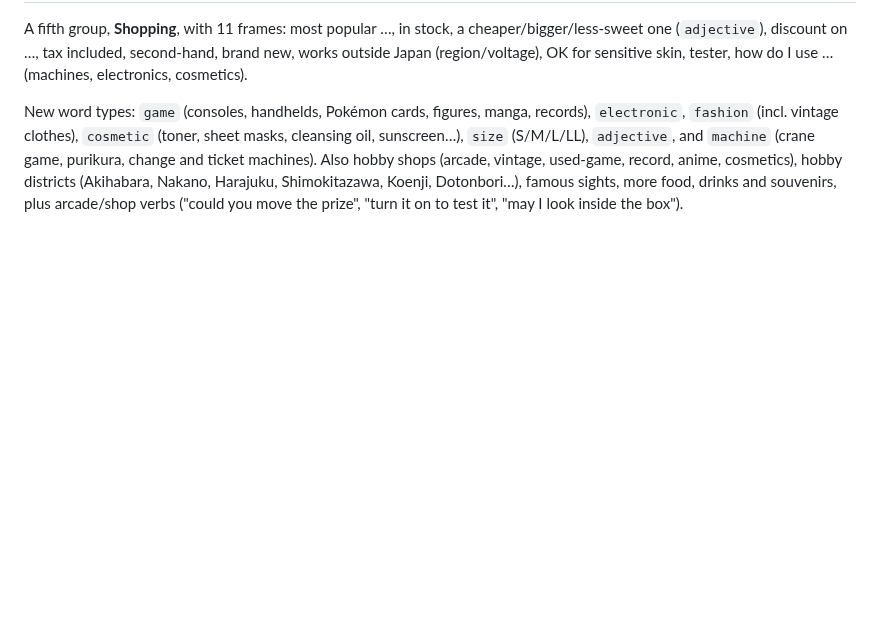
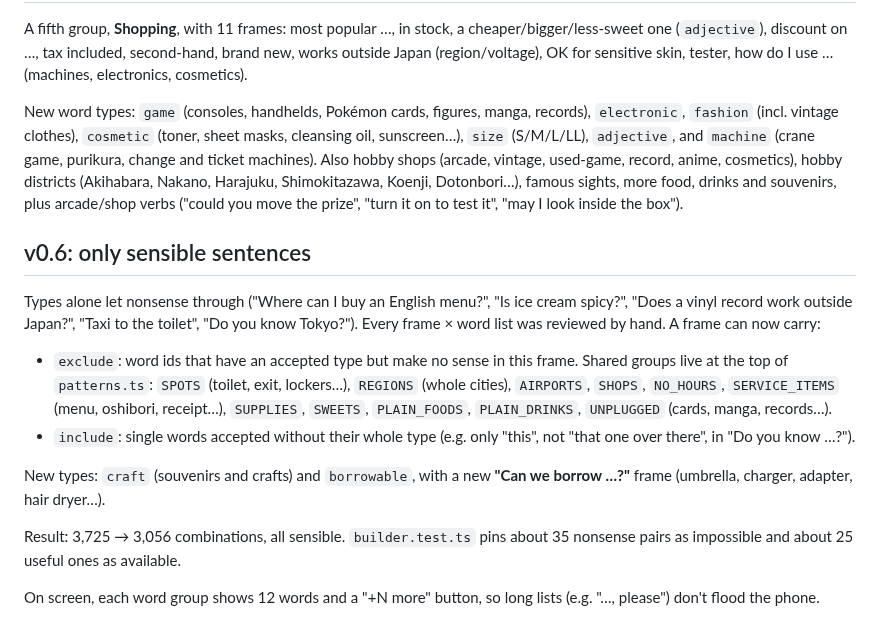
Before and after one commit to guyyyy15-web/japan-companion, a Markdown page: docs/05-phrase-builder.md, the part around the change. Rendered like a GitHub page; blank space fills up the shorter version.

```diff
--- a/docs/05-phrase-builder.md
+++ b/docs/05-phrase-builder.md
@@ -199,3 +199,27 @@ sheet masks, cleansing oil, sunscreen…), `size` (S/M/L/LL), `adjective`, and
 (Akihabara, Nakano, Harajuku, Shimokitazawa, Koenji, Dotonbori…), famous sights, more
 food, drinks and souvenirs, plus arcade/shop verbs ("could you move the
 prize", "turn it on to test it", "may I look inside the box").
+
+## v0.6: only sensible sentences
+
+Types alone let nonsense through ("Where can I buy an English menu?", "Is ice
+cream spicy?", "Does a vinyl record work outside Japan?", "Taxi to the toilet",
+"Do you know Tokyo?"). Every frame × word list was reviewed by hand. A frame can
+now carry:
+
+- `exclude`: word ids that have an accepted type but make no sense in this frame.
+  Shared groups live at the top of `patterns.ts`: `SPOTS` (toilet, exit,
+  lockers…), `REGIONS` (whole cities), `AIRPORTS`, `SHOPS`, `NO_HOURS`,
+  `SERVICE_ITEMS` (menu, oshibori, receipt…), `SUPPLIES`, `SWEETS`,
+  `PLAIN_FOODS`, `PLAIN_DRINKS`, `UNPLUGGED` (cards, manga, records…).
+- `include`: single words accepted without their whole type (e.g. only "this",
+  not "that one over there", in "Do you know …?").
+
+New types: `craft` (souvenirs and crafts) and `borrowable`, with a new
+**"Can we borrow …?"** frame (umbrella, charger, adapter, hair dryer…).
+
+Result: 3,725 → 3,056 combinations, all sensible. `builder.test.ts` pins about 35
+nonsense pairs as impossible and about 25 useful ones as available.
+
+On screen, each word group shows 12 words and a "+N more" button, so long lists
+(e.g. "…, please") don't flood the phone.
```
Also changed, not shown: README.md (+3 -3 lines), screenshots/en-builder.png, screenshots/he-builder-count.png, screenshots/he-builder-request.png, screenshots/he-builder.png, screenshots/he-money-5000.png, screenshots/se-builder-result.png, 10 other files.
